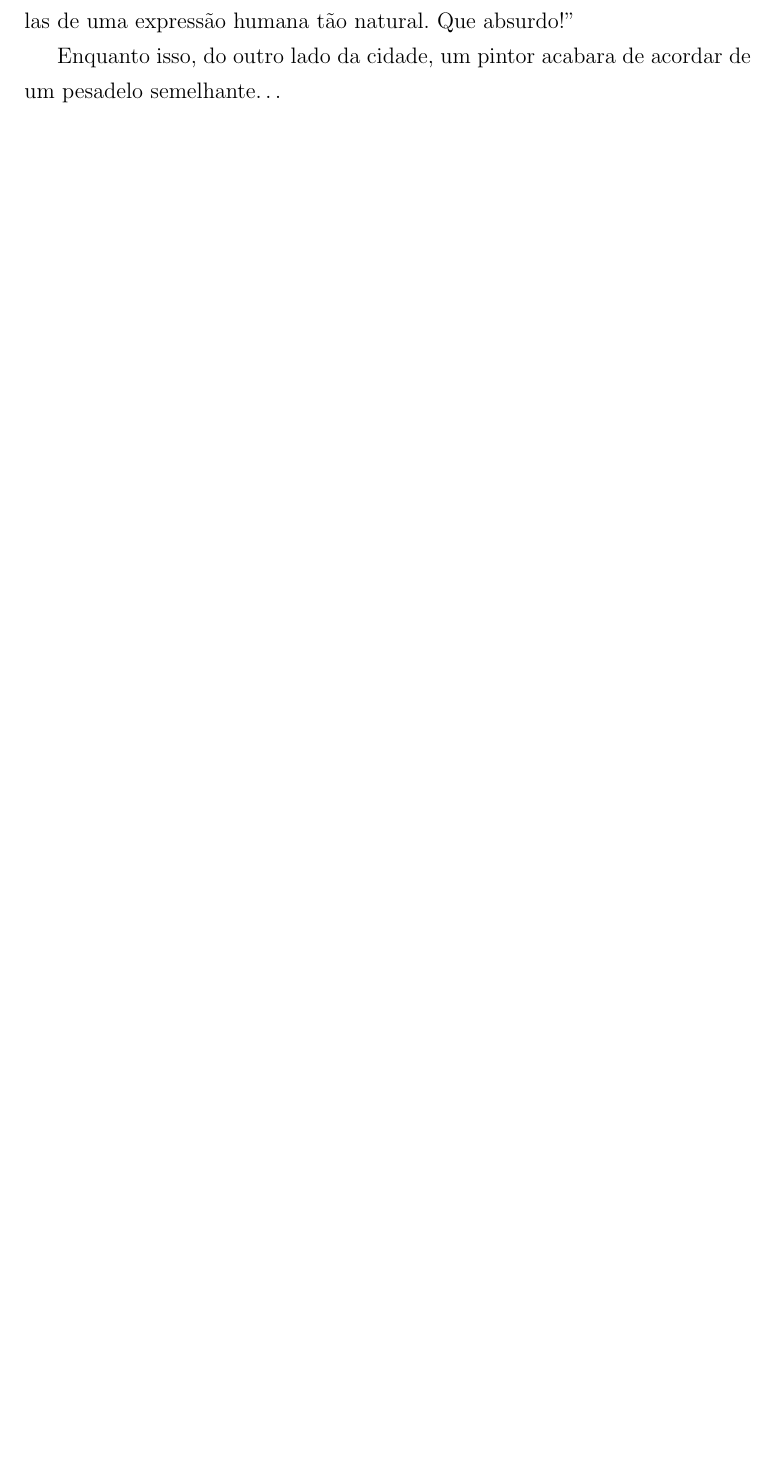
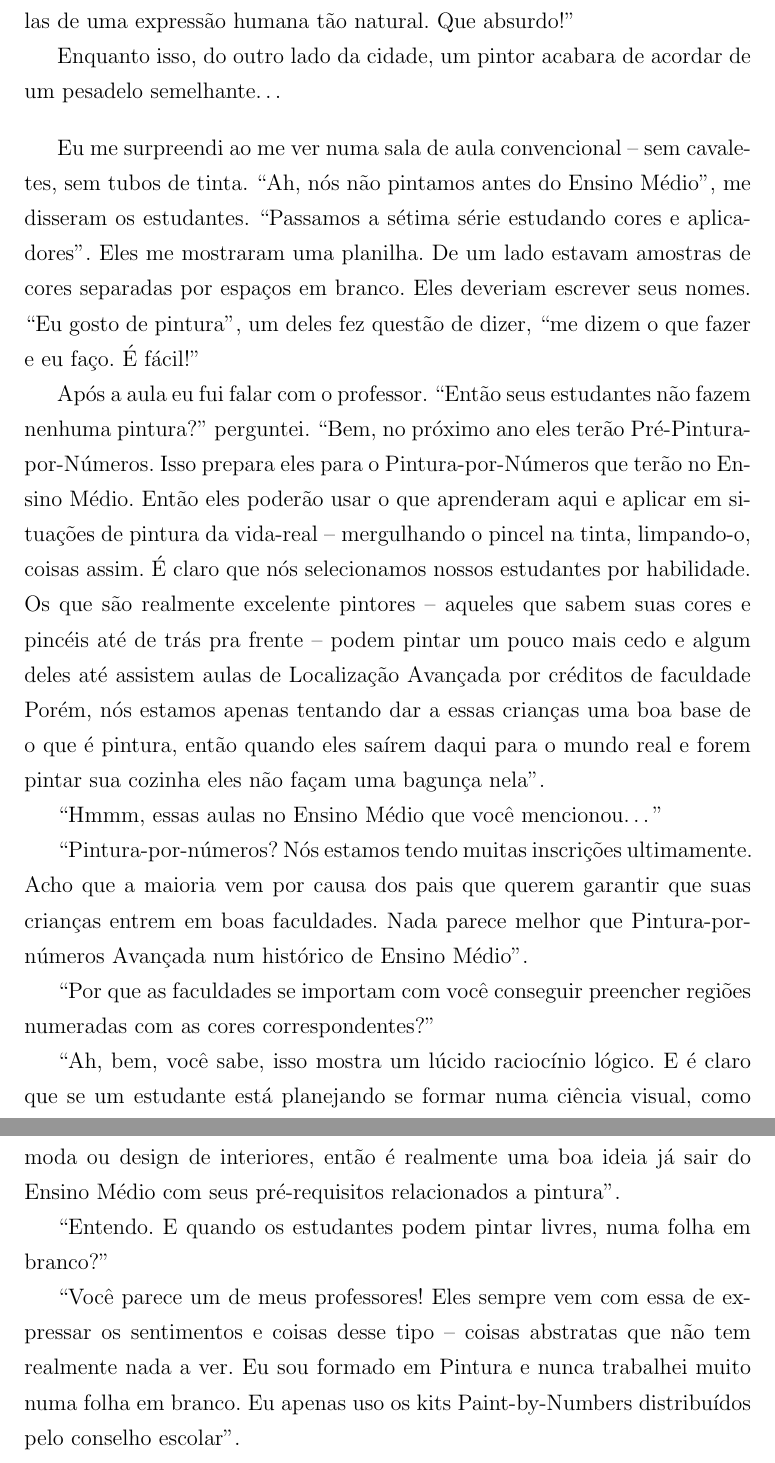
Before and after one commit to tmadeira/lockhart, a LaTeX document (ptbr.tex): part of page 3 of 3 before the commit and two parts of pages 3 and 4 of 4 after it, the two joined at a grey line, cut so that both start at the same text, the shorter picture padded with empty space. Compiled offline with pdfLaTeX.

Commit message:
Traduzido (porcamente) o pesadelo do pintor.
Deixei algumas notas. Convém revisar.

```diff
--- a/ptbr.tex
+++ b/ptbr.tex
@@ -57,4 +57,53 @@ Que absurdo!''
 
 Enquanto isso, do outro lado da cidade, um pintor acabara de acordar de um pesadelo semelhante\ldots
 
+\vspace{1em}
+
+Eu me surpreendi ao me ver numa sala de aula convencional -- sem cavaletes, sem tubos de tinta.
+``Ah, nós não pintamos antes do Ensino Médio'',
+me disseram os estudantes.
+``Passamos a sétima série estudando cores e aplicadores''.
+Eles me mostraram uma planilha.
+De um lado estavam amostras de cores separadas por espaços em branco.
+Eles deveriam escrever seus nomes.
+``Eu gosto de pintura'',
+um deles fez questão de dizer,
+``me dizem o que fazer e eu faço. É fácil!''
+
+Após a aula eu fui falar com o professor.
+``Então seus estudantes não fazem nenhuma pintura?''
+perguntei.
+``Bem, no próximo ano eles terão Pré-Pintura-por-Números.
+% Há algum termo melhor pra Paint-by-Numbers?
+Isso prepara eles para o Pintura-por-Números que terão no Ensino Médio.
+Então eles poderão usar o que aprenderam aqui e aplicar em situações de pintura da vida-real -- mergulhando o pincel na tinta, limpando-o, coisas assim.
+É claro que nós selecionamos nossos estudantes por habilidade.
+Os que são realmente excelente pintores -- aqueles que sabem suas cores e pincéis até de trás pra frente -- podem pintar um pouco mais cedo e algum deles até assistem aulas de Localização Avançada por créditos de faculdade
+% Essa frase ficou estranha e deve haver uma tradução melhor que Localização Avançada. Quem puder, modifique.
+Porém, nós estamos apenas tentando dar a essas crianças uma boa base de o que é pintura, então quando eles saírem daqui para o mundo real e forem pintar sua cozinha eles não façam uma bagunça nela''.
+
+``Hmmm, essas aulas no Ensino Médio que você mencionou\ldots{}''
+
+``Pintura-por-números?
+Nós estamos tendo muitas inscrições ultimamente.
+Acho que a maioria vem por causa dos pais que querem garantir que suas crianças entrem em boas faculdades.
+Nada parece melhor que Pintura-por-números Avançada num histórico de Ensino Médio''.
+% Pode ser conveniente colocar uma nota de rodapé explicando como é a educação nos Estados Unidos.
+
+``Por que as faculdades se importam com você conseguir preencher regiões numeradas com as cores correspondentes?''
+
+``Ah, bem, você sabe, isso mostra um lúcido raciocínio lógico.
+E é claro que se um estudante está planejando se formar numa ciência visual, como moda ou design de interiores, então é realmente uma boa ideia já sair do Ensino Médio com seus pré-requisitos relacionados a pintura''.
+
+``Entendo.
+E quando os estudantes podem pintar livres, numa folha em branco?''
+
+``Você parece um de meus professores!
+Eles sempre vem com essa de expressar os sentimentos e coisas desse tipo -- coisas abstratas que não tem realmente nada a ver.
+Eu sou formado em Pintura e nunca trabalhei muito numa folha em branco.
+Eu apenas uso os kits Paint-by-Numbers distribuídos pelo conselho escolar''.
+% Convém revisar toda essa parte de pintura, não ficou muito boa.
+
+\vspace{1em}
+
 \end{document}
```
